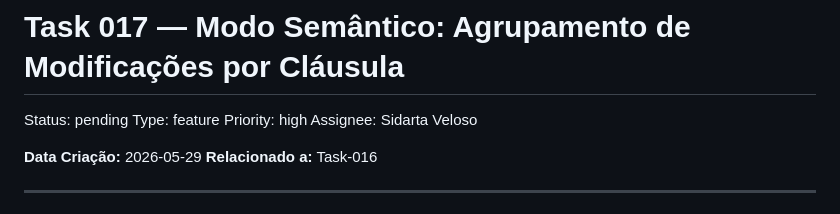
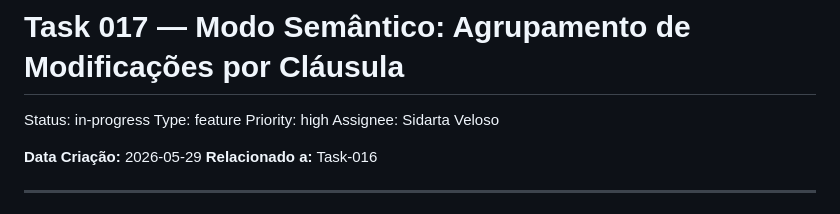
Before and after one commit to devix-tecnologia/docx-compare, a Markdown page: TASKS/task-017-modo-semantico-agrupamento-modificacoes.md, the part around the change. Drawn GitHub-style.

Commit message:
docs(TASKS): task-017 - atualiza status para in-progress [skip-ci]

```diff
--- a/TASKS/task-017-modo-semantico-agrupamento-modificacoes.md
+++ b/TASKS/task-017-modo-semantico-agrupamento-modificacoes.md
@@ -1,6 +1,6 @@
 # Task 017 — Modo Semântico: Agrupamento de Modificações por Cláusula
 
-Status: pending
+Status: in-progress
 Type: feature
 Priority: high
 Assignee: Sidarta Veloso
```
